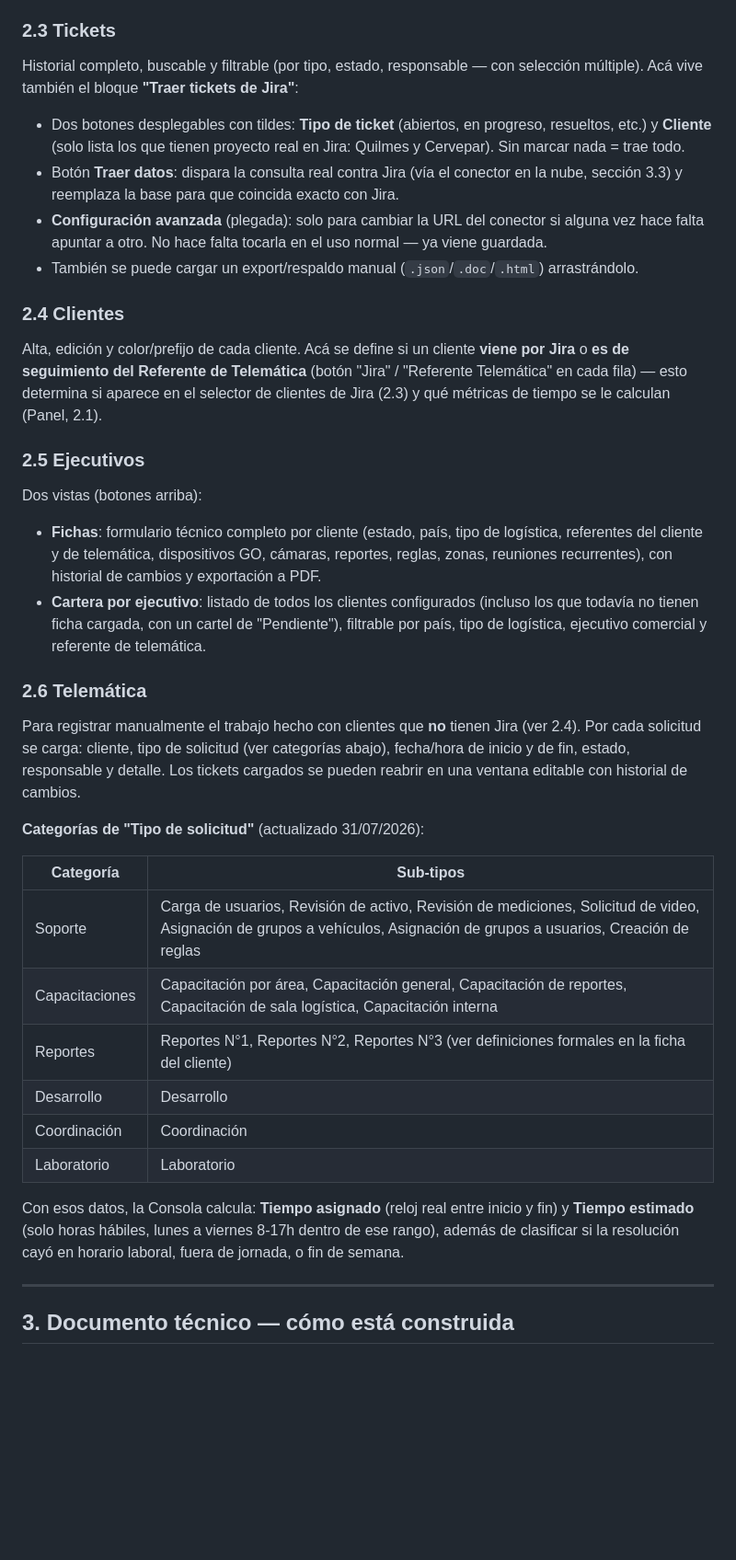
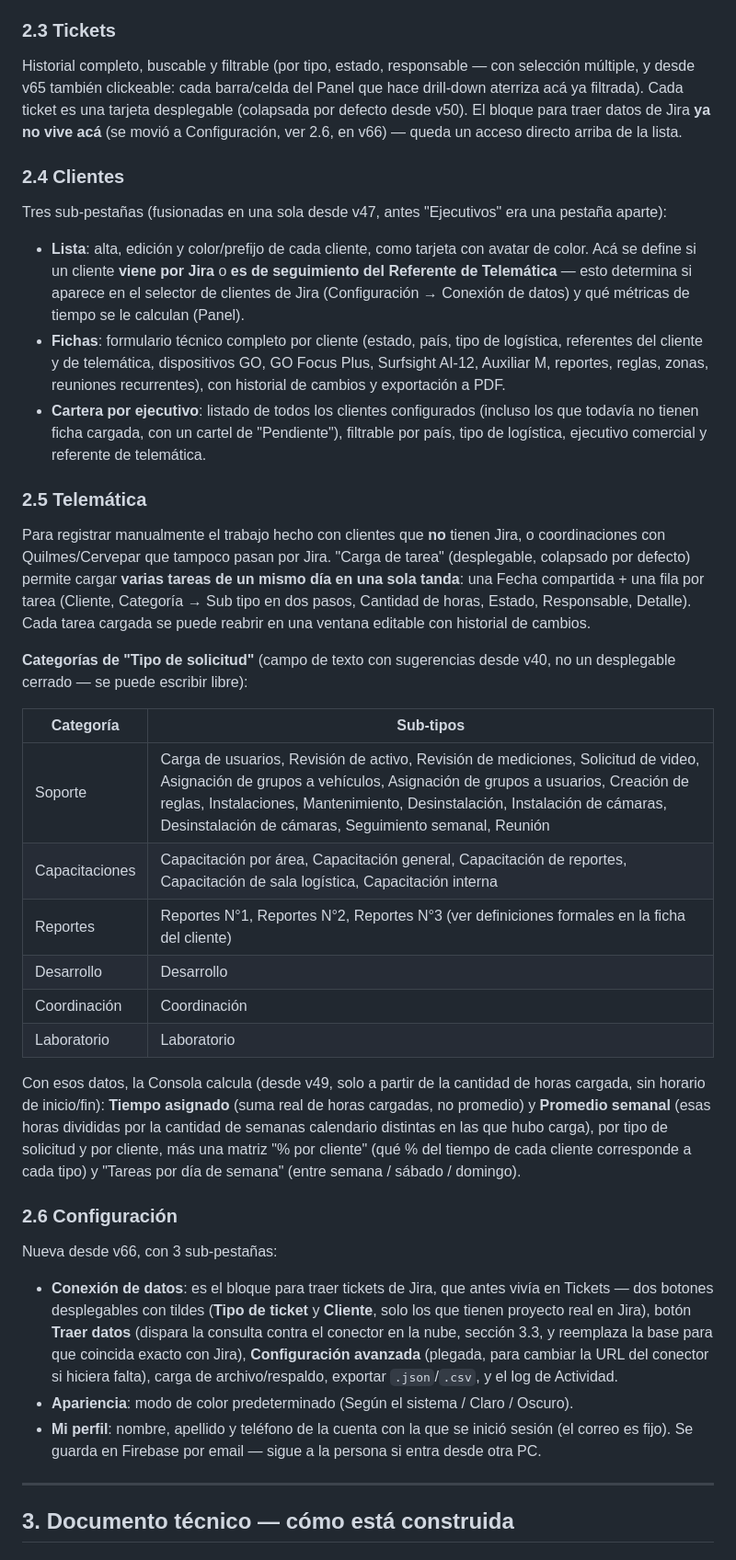
Before and after one commit to dfcesetti-debug/consola.tickets, a Markdown page: tablero/DOCUMENTACION_TECNICA.md, the part around one of its changes. Shown at 92% size. Drawn GitHub-style; blank space fills up the shorter version.

```diff
--- a/tablero/DOCUMENTACION_TECNICA.md
+++ b/tablero/DOCUMENTACION_TECNICA.md
@@ -35,35 +35,35 @@ Vista de arranque. Resume en KPIs y gráficos: cantidad de tickets, tiempos de r
 Guía rápida de respuesta para el primer nivel de soporte: por cada tipo de ticket frecuente, qué preguntar y qué plantilla de respuesta usar. Se acota al cliente elegido arriba.
 
 ### 2.3 Tickets
-Historial completo, buscable y filtrable (por tipo, estado, responsable — con selección múltiple). Acá vive también el bloque **"Traer tickets de Jira"**:
-- Dos botones desplegables con tildes: **Tipo de ticket** (abiertos, en progreso, resueltos, etc.) y **Cliente** (solo lista los que tienen proyecto real en Jira: Quilmes y Cervepar). Sin marcar nada = trae todo.
-- Botón **Traer datos**: dispara la consulta real contra Jira (vía el conector en la nube, sección 3.3) y reemplaza la base para que coincida exacto con Jira.
-- **Configuración avanzada** (plegada): solo para cambiar la URL del conector si alguna vez hace falta apuntar a otro. No hace falta tocarla en el uso normal — ya viene guardada.
-- También se puede cargar un export/respaldo manual (`.json`/`.doc`/`.html`) arrastrándolo.
+Historial completo, buscable y filtrable (por tipo, estado, responsable — con selección múltiple, y desde v65 también clickeable: cada barra/celda del Panel que hace drill-down aterriza acá ya filtrada). Cada ticket es una tarjeta desplegable (colapsada por defecto desde v50). El bloque para traer datos de Jira **ya no vive acá** (se movió a Configuración, ver 2.6, en v66) — queda un acceso directo arriba de la lista.
 
 ### 2.4 Clientes
-Alta, edición y color/prefijo de cada cliente. Acá se define si un cliente **viene por Jira** o **es de seguimiento del Referente de Telemática** (botón "Jira" / "Referente Telemática" en cada fila) — esto determina si aparece en el selector de clientes de Jira (2.3) y qué métricas de tiempo se le calculan (Panel, 2.1).
-
-### 2.5 Ejecutivos
-Dos vistas (botones arriba):
-- **Fichas**: formulario técnico completo por cliente (estado, país, tipo de logística, referentes del cliente y de telemática, dispositivos GO, cámaras, reportes, reglas, zonas, reuniones recurrentes), con historial de cambios y exportación a PDF.
+Tres sub-pestañas (fusionadas en una sola desde v47, antes "Ejecutivos" era una pestaña aparte):
+- **Lista**: alta, edición y color/prefijo de cada cliente, como tarjeta con avatar de color. Acá se define si un cliente **viene por Jira** o **es de seguimiento del Referente de Telemática** — esto determina si aparece en el selector de clientes de Jira (Configuración → Conexión de datos) y qué métricas de tiempo se le calculan (Panel).
+- **Fichas**: formulario técnico completo por cliente (estado, país, tipo de logística, referentes del cliente y de telemática, dispositivos GO, GO Focus Plus, Surfsight AI-12, Auxiliar M, reportes, reglas, zonas, reuniones recurrentes), con historial de cambios y exportación a PDF.
 - **Cartera por ejecutivo**: listado de todos los clientes configurados (incluso los que todavía no tienen ficha cargada, con un cartel de "Pendiente"), filtrable por país, tipo de logística, ejecutivo comercial y referente de telemática.
 
-### 2.6 Telemática
-Para registrar manualmente el trabajo hecho con clientes que **no** tienen Jira (ver 2.4). Por cada solicitud se carga: cliente, tipo de solicitud (ver categorías abajo), fecha/hora de inicio y de fin, estado, responsable y detalle. Los tickets cargados se pueden reabrir en una ventana editable con historial de cambios.
+### 2.5 Telemática
+Para registrar manualmente el trabajo hecho con clientes que **no** tienen Jira, o coordinaciones con Quilmes/Cervepar que tampoco pasan por Jira. "Carga de tarea" (desplegable, colapsado por defecto) permite cargar **varias tareas de un mismo día en una sola tanda**: una Fecha compartida + una fila por tarea (Cliente, Categoría → Sub tipo en dos pasos, Cantidad de horas, Estado, Responsable, Detalle). Cada tarea cargada se puede reabrir en una ventana editable con historial de cambios.
 
-**Categorías de "Tipo de solicitud"** (actualizado 31/07/2026):
+**Categorías de "Tipo de solicitud"** (campo de texto con sugerencias desde v40, no un desplegable cerrado — se puede escribir libre):
 
 | Categoría | Sub-tipos |
 |---|---|
-| Soporte | Carga de usuarios, Revisión de activo, Revisión de mediciones, Solicitud de video, Asignación de grupos a vehículos, Asignación de grupos a usuarios, Creación de reglas |
+| Soporte | Carga de usuarios, Revisión de activo, Revisión de mediciones, Solicitud de video, Asignación de grupos a vehículos, Asignación de grupos a usuarios, Creación de reglas, Instalaciones, Mantenimiento, Desinstalación, Instalación de cámaras, Desinstalación de cámaras, Seguimiento semanal, Reunión |
 | Capacitaciones | Capacitación por área, Capacitación general, Capacitación de reportes, Capacitación de sala logística, Capacitación interna |
 | Reportes | Reportes N°1, Reportes N°2, Reportes N°3 (ver definiciones formales en la ficha del cliente) |
 | Desarrollo | Desarrollo |
 | Coordinación | Coordinación |
 | Laboratorio | Laboratorio |
 
-Con esos datos, la Consola calcula: **Tiempo asignado** (reloj real entre inicio y fin) y **Tiempo estimado** (solo horas hábiles, lunes a viernes 8-17h dentro de ese rango), además de clasificar si la resolución cayó en horario laboral, fuera de jornada, o fin de semana.
+Con esos datos, la Consola calcula (desde v49, solo a partir de la cantidad de horas cargada, sin horario de inicio/fin): **Tiempo asignado** (suma real de horas cargadas, no promedio) y **Promedio semanal** (esas horas divididas por la cantidad de semanas calendario distintas en las que hubo carga), por tipo de solicitud y por cliente, más una matriz "% por cliente" (qué % del tiempo de cada cliente corresponde a cada tipo) y "Tareas por día de semana" (entre semana / sábado / domingo).
+
+### 2.6 Configuración
+Nueva desde v66, con 3 sub-pestañas:
+- **Conexión de datos**: es el bloque para traer tickets de Jira, que antes vivía en Tickets — dos botones desplegables con tildes (**Tipo de ticket** y **Cliente**, solo los que tienen proyecto real en Jira), botón **Traer datos** (dispara la consulta contra el conector en la nube, sección 3.3, y reemplaza la base para que coincida exacto con Jira), **Configuración avanzada** (plegada, para cambiar la URL del conector si hiciera falta), carga de archivo/respaldo, exportar `.json`/`.csv`, y el log de Actividad.
+- **Apariencia**: modo de color predeterminado (Según el sistema / Claro / Oscuro).
+- **Mi perfil**: nombre, apellido y teléfono de la cuenta con la que se inició sesión (el correo es fijo). Se guarda en Firebase por email — sigue a la persona si entra desde otra PC.
 
 ---
 
```
Also changed, not shown: other parts of tablero/DOCUMENTACION_TECNICA.md (+10 -10 lines).
